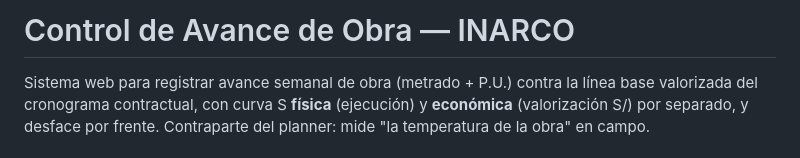
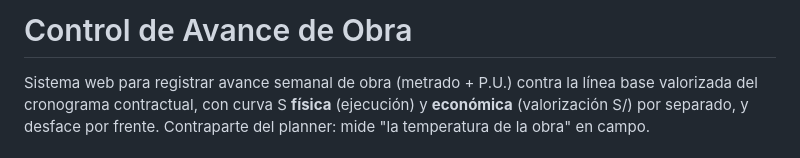
Before and after one commit to gpino83/Mall-Plaza-Angamos---Avance-de-Obra, a Markdown page: README.md, the part around the change. Rendered like a GitHub page.

Commit message:
Update project title in README
Removed '— INARCO' from the project title in README.

```diff
--- a/README.md
+++ b/README.md
@@ -1,4 +1,4 @@
-# Control de Avance de Obra — INARCO
+# Control de Avance de Obra
 
 Sistema web para registrar avance semanal de obra (metrado + P.U.) contra la línea base
 valorizada del cronograma contractual, con curva S **física** (ejecución) y **económica**
```
